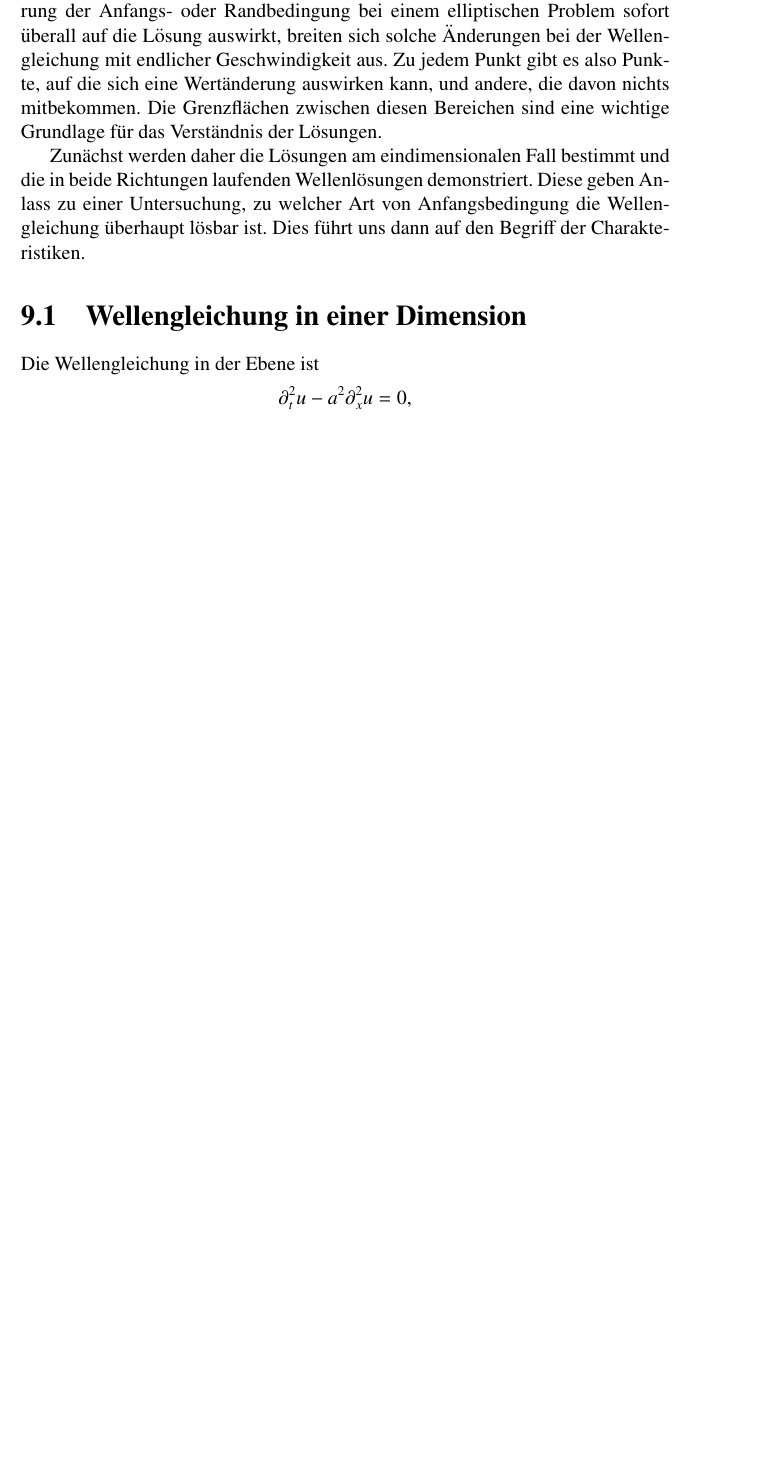
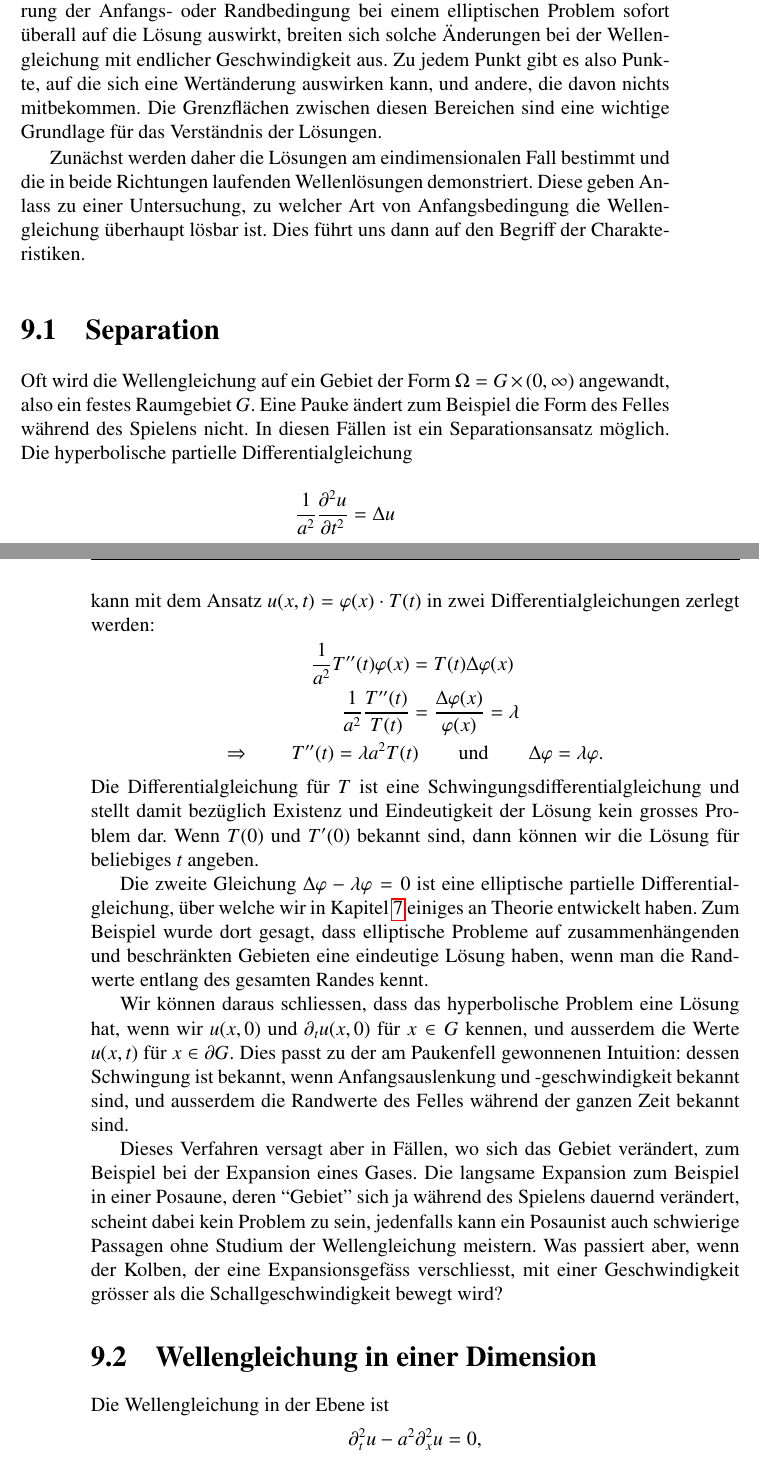
Before and after one commit to AndreasFMueller/PartDiff, a LaTeX book (skript/skript.tex, which reads skript/hyperbolisch.tex): part of page 155 of 169 before the commit and two parts of pages 155 and 156 of 170 after it, the two joined at a grey line, cut so that both start at the same text, the shorter picture padded with empty space. Compiled offline with pdfLaTeX.

Commit message:
Separation und hyperbolische PDGL

```diff
--- a/skript/hyperbolisch.tex
+++ b/skript/hyperbolisch.tex
@@ -26,6 +26,58 @@ am eindimensionalen Fall bestimmt und die in beide Richtungen laufenden
 Wellenl"osungen demonstriert. Diese geben Anlass zu einer Untersuchung,
 zu welcher Art von Anfangsbedingung die Wellengleichung "uberhaupt
 l"osbar ist. Dies f"uhrt uns dann auf den Begriff der Charakteristiken.
+
+\section{Separation}
+Oft wird die Wellengleichung auf ein Gebiet der Form
+$\Omega = G\times(0,\infty)$ angewandt, also ein
+festes Raumgebiet $G$.
+Eine Pauke "andert zum Beispiel die Form des Felles w"ahrend des
+Spielens nicht. In diesen F"allen ist ein Separationsansatz m"oglich.
+Die hyperbolische partielle Differentialgleichung
+\[
+\frac1{a^2}\frac{\partial^2 u}{\partial t^2}=\Delta u
+\]
+kann mit dem Ansatz $u(x,t)=\varphi(x)\cdot T(t)$ in zwei
+Differentialgleichungen zerlegt werden:
+\begin{gather*}
+\begin{aligned}
+\frac1{a^2}T''(t)\varphi(x)&=T(t)\Delta \varphi(x)\\
+\frac1{a^2}\frac{T''(t)}{T(t)}&=\frac{\Delta\varphi(x)}{\varphi(x)}=\lambda\\
+\end{aligned}
+\\
+\Rightarrow\qquad
+T''(t)=\lambda a^2T(t)\qquad\text{und}\qquad\Delta \varphi=\lambda\varphi.
+\end{gather*}
+Die Differentialgleichung f"ur $T$ ist eine Schwingungsdifferentialgleichung
+und stellt damit bez"uglich Existenz und Eindeutigkeit der L"osung
+kein grosses Problem dar. Wenn $T(0)$ und $T'(0)$ bekannt sind, dann
+k"onnen wir die L"osung f"ur beliebiges $t$ angeben.
+
+Die zweite Gleichung $\Delta \varphi-\lambda\varphi=0$ ist eine
+elliptische partielle Differentialgleichung, "uber welche wir
+in Kapitel~\ref{chapter-elliptisch} einiges an Theorie entwickelt haben.
+Zum Beispiel wurde dort gesagt, dass elliptische Probleme auf
+zusammenh"angenden und beschr"ankten Gebieten eine eindeutige
+L"osung haben, wenn man die Randwerte entlang des gesamten Randes
+kennt.
+
+Wir k"onnen daraus schliessen, dass das hyperbolische Problem eine
+L"osung hat, wenn wir $u(x,0)$ und $\partial_tu(x,0)$ f"ur
+$x\in G$ kennen, und ausserdem die Werte $u(x,t)$ f"ur $x\in\partial G$.
+Dies passt zu der am Paukenfell gewonnenen Intuition: dessen Schwingung
+ist bekannt, wenn Anfangsauslenkung und -geschwindigkeit bekannt sind,
+und ausserdem die Randwerte des Felles w"ahrend der ganzen Zeit
+bekannt sind.
+
+Dieses Verfahren versagt aber in F"allen, wo sich das Gebiet ver"andert,
+zum Beispiel bei der Expansion eines Gases.
+Die langsame Expansion zum Beispiel in einer Posaune, deren ``Gebiet''
+sich ja w"ahrend des Spielens dauernd ver"andert, scheint dabei kein
+Problem zu sein, jedenfalls kann ein Posaunist auch schwierige Passagen
+ohne Studium der Wellengleichung meistern.
+Was passiert aber, wenn der
+Kolben, der eine Expansionsgef"ass verschliesst, mit einer Geschwindigkeit
+gr"osser als die Schallgeschwindigkeit bewegt wird?
 
 \section{Wellengleichung in einer Dimension}
 \rhead{Eindimensionale Wellengleichung}
```
Also changed, not shown: skript/hyperbolisch.tex (9 more changed lines).
